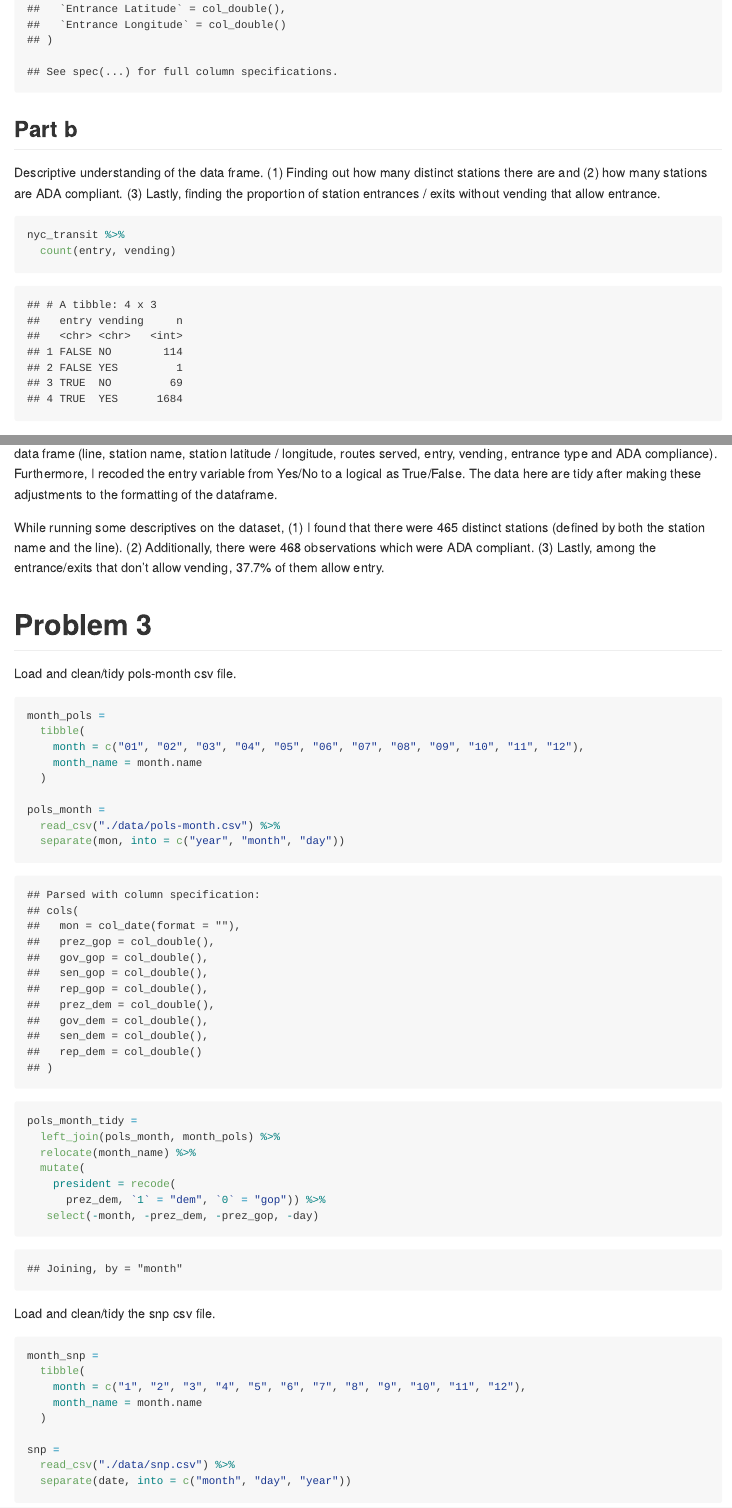
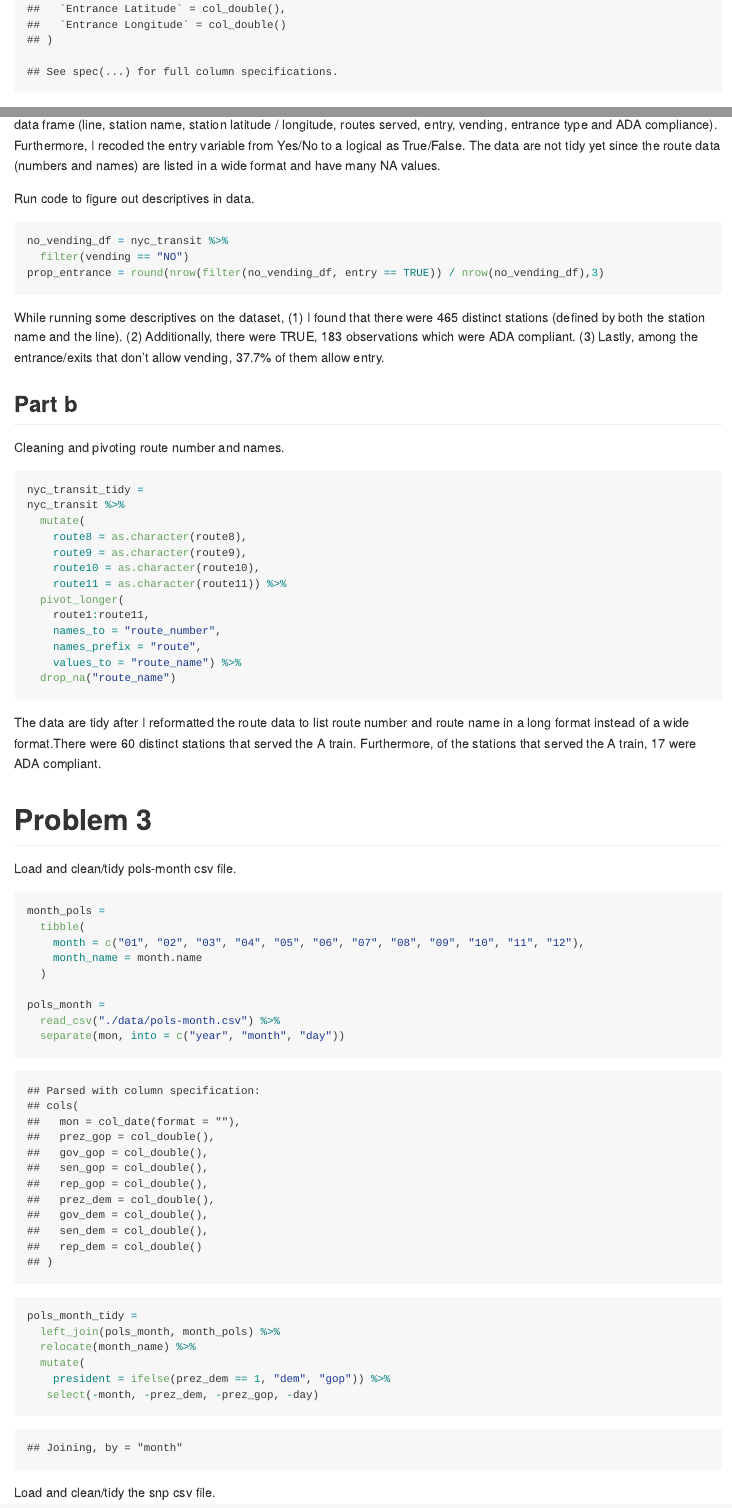
Before and after one commit to smv2138/p8105__hw2_smv2138, an R Markdown document (p8105_hw_2_smv2138.Rmd): the page in a window 1100 px wide, from 2830 px down, and a second part further down, joined at a grey line. The pictures show the output file p8105_hw_2_smv2138.md that the author committed with the source, drawn offline in the style of GitHub.

Commit message:
finished up problem 2 inline comments and formatting

````diff
--- a/p8105_hw_2_smv2138.Rmd
+++ b/p8105_hw_2_smv2138.Rmd
@@ -86,21 +87,43 @@ nyc_transit =
     entry = recode(entry, "YES" = "TRUE", "NO" = "FALSE"))
 ```
 
+This dataset contains information related to each entrance and exit for each subway station in NYC. There are `r nrow(nyc_transit)` in the observations in the data set and 19 variables. In order to clean the data, I used the "clean_names" function in the janitor package to change all variable naming mechanisms to snake case. Furthermore, I only selected in relevant variables into the data frame (line, station name, station latitude / longitude, routes served, entry, vending, entrance type and ADA compliance). Furthermore, I recoded the entry variable from Yes/No to a logical as True/False. The data are not tidy yet since the route data (numbers and names) are listed in a wide format and have many NA values.
+
+Run code to figure out descriptives in data.
+
+```{r}
+no_vending_df = nyc_transit %>%
+  filter(vending == "NO")
+prop_entrance = round(nrow(filter(no_vending_df, entry == TRUE)) / nrow(no_vending_df),3)
+
+
+```
+
+While running some descriptives on the dataset, (1) I found that there were `r count(distinct(nyc_transit,line, station_name))` distinct stations (defined by both the station name and the line). (2) Additionally,  there were `r count(no_vending_df, ada = TRUE)` observations which were ADA compliant. (3) Lastly, among the entrance/exits that don't allow vending, 37.7% of them allow entry.
+
 ## Part b
 
-Descriptive understanding of the data frame. (1) Finding out how many distinct stations there are and (2) how many stations are ADA compliant. (3) Lastly, finding the proportion of station entrances / exits without vending that allow entrance.
+Cleaning and pivoting route number and names.
 
 ```{r}
+nyc_transit_tidy =
+nyc_transit %>%
+  mutate(
+    route8 = as.character(route8),
+    route9 = as.character(route9),
+    route10 = as.character(route10),
+    route11 = as.character(route11)) %>%
+  pivot_longer(
+    route1:route11,
+    names_to = "route_number",
+    names_prefix = "route",
+    values_to = "route_name") %>%
+  drop_na("route_name")
 
-
-
-nyc_transit %>%
-  count(entry, vending)
 ```
 
-This dataset contains information related to each entrance and exit for each subway station in NYC. There are `r nrow(nyc_transit)` in the observations in the data set and 19 variables. In order to clean the data, I used the "clean_names" function in the janitor package to change all variable naming mechanisms to snake case. Furthermore, I only selected in relevant variables into the data frame (line, station name, station latitude / longitude, routes served, entry, vending, entrance type and ADA compliance). Furthermore, I recoded the entry variable from Yes/No to a logical as True/False. The data here are tidy after making these adjustments to the formatting of the dataframe.
+The data are tidy after I reformatted the route data to list route number and route name in a long format instead of a wide format.There were `r nyc_transit_tidy %>% filter(route_name == "A") %>% distinct(line, station_name, route_name == "A") %>% count()` distinct stations that served the A train. Furthermore, of the stations that served the A train, `r nyc_transit_tidy %>% filter(route_name == "A" & ada =="TRUE") %>% distinct(line, station_name, route_name == "A") %>% count()` were ADA compliant.
 
-While running some descriptives on the dataset, (1) I found that there were `r count(distinct(nyc_transit,line, station_name))` distinct stations (defined by both the station name and the line). (2) Additionally,  there were 468 observations which were ADA compliant. (3) Lastly, among the entrance/exits that don't allow vending, 37.7% of them allow entry.
 
 # Problem 3
 
@@ -121,8 +144,7 @@ pols_month_tidy =
   left_join(pols_month, month_pols) %>%
   relocate(month_name) %>%
   mutate(
-    president = recode(
-      prez_dem, `1` = "dem", `0` = "gop")) %>%
+    president = ifelse(prez_dem == 1, "dem", "gop")) %>%
    select(-month, -prez_dem, -prez_gop, -day)
 ```
 
````
Also changed, not shown: p8105_hw_2_smv2138.md, p8105_hw_2_smv2138.Rmd (5 more changed lines).
